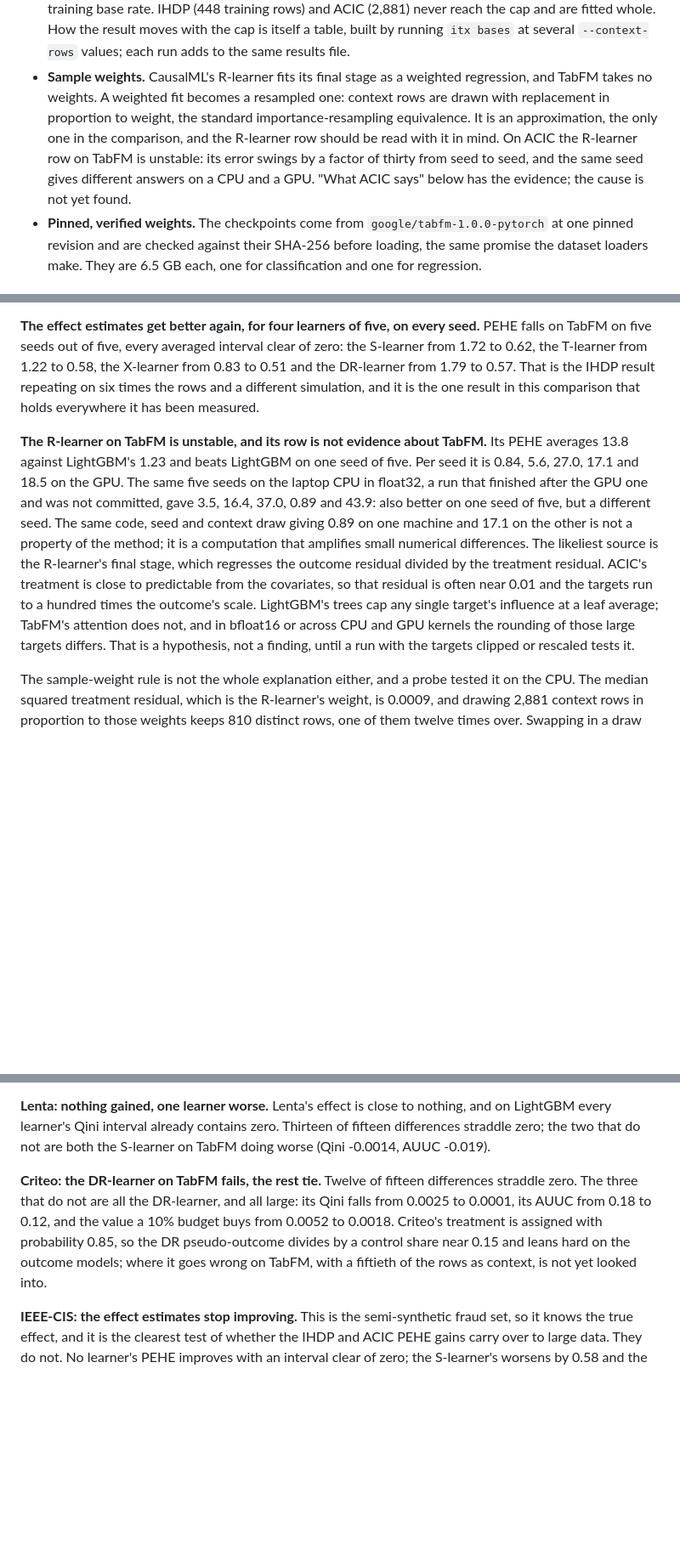
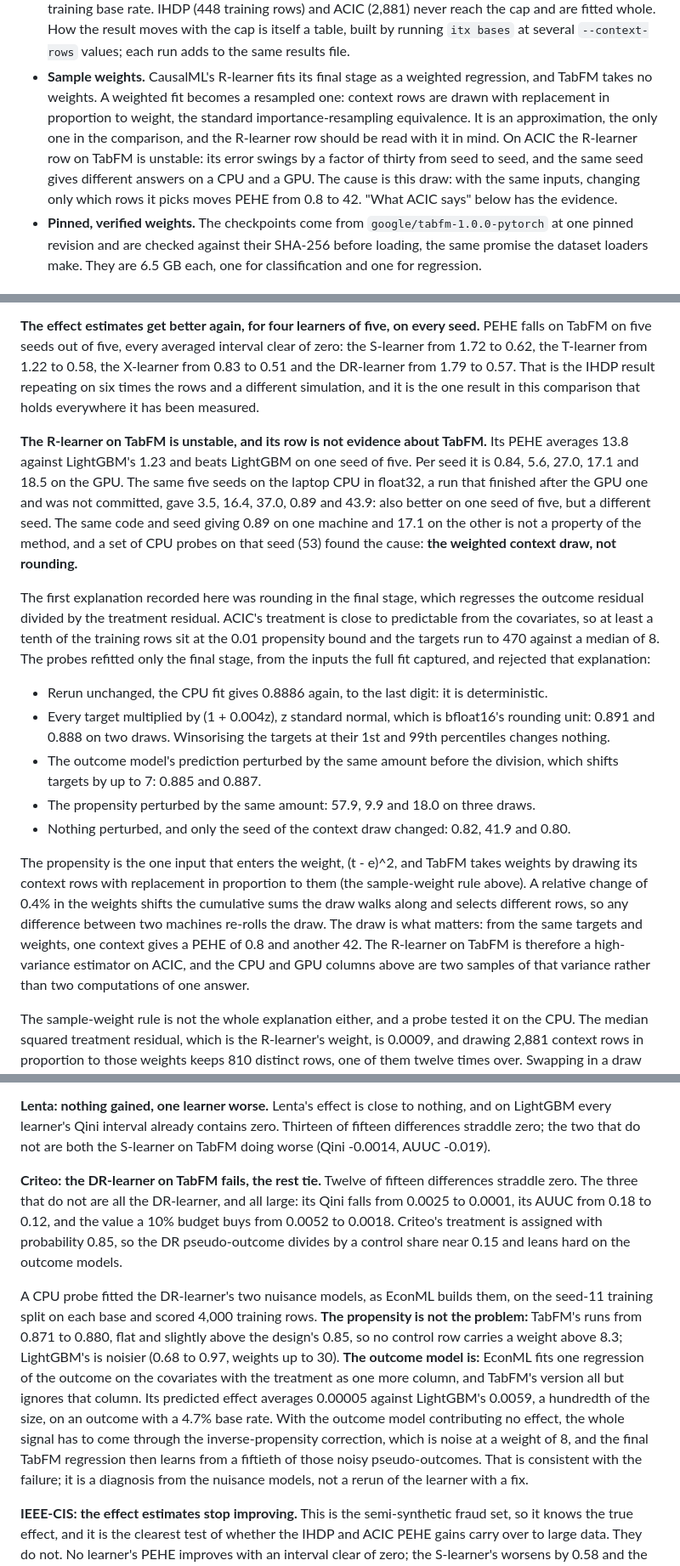
Before and after one commit to Peter-A-P/intervention-targeting-engine, a Markdown page: docs/estimators.md, 3 parts joined by grey strips. Shown at 85% size. GitHub-like rendering; blank space fills up the shorter version.

Commit message:
docs/estimators.md: the R-learner's instability on TabFM is the weighted context draw, and the Criteo DR-learner's outcome model ignores treatment
CPU probes on ACIC seed 53: bfloat16-sized noise on the final-stage targets, directly or through the outcome model, leaves PEHE at 0.89; the same noise on the propensity, or only a new seed for the context draw, sends it to between 0.8 and 58. On Criteo, TabFM's propensity is flat near 0.876 and its outcome model's predicted effect is a hundredth of LightGBM's.

```diff
--- a/docs/estimators.md
+++ b/docs/estimators.md
@@ -1046,7 +1046,7 @@ zero with an interval of exactly zero.
   TabFM takes no weights. A weighted fit becomes a resampled one: context rows are drawn with
   replacement in proportion to weight, the standard importance-resampling equivalence. It is
   an approximation, the only one in the comparison, and the R-learner row should be read
-  with it in mind. On ACIC the R-learner row on TabFM is unstable: its error swings by a factor of thirty from seed to seed, and the same seed gives different answers on a CPU and a GPU. "What ACIC says" below has the evidence; the cause is not yet found.
+  with it in mind. On ACIC the R-learner row on TabFM is unstable: its error swings by a factor of thirty from seed to seed, and the same seed gives different answers on a CPU and a GPU. The cause is this draw: with the same inputs, changing only which rows it picks moves PEHE from 0.8 to 42. "What ACIC says" below has the evidence.
 - **Pinned, verified weights.** The checkpoints come from `google/tabfm-1.0.0-pytorch` at one
   pinned revision and are checked against their SHA-256 before loading, the same promise the
   dataset loaders make. They are 6.5 GB each, one for classification and one for regression.
@@ -1080,7 +1080,17 @@ Five seeds, all 2,881 training rows as context, an ensemble of one, TabFM on an
 
 **The effect estimates get better again, for four learners of five, on every seed.** PEHE falls on TabFM on five seeds out of five, every averaged interval clear of zero: the S-learner from 1.72 to 0.62, the T-learner from 1.22 to 0.58, the X-learner from 0.83 to 0.51 and the DR-learner from 1.79 to 0.57. That is the IHDP result repeating on six times the rows and a different simulation, and it is the one result in this comparison that holds everywhere it has been measured.
 
-**The R-learner on TabFM is unstable, and its row is not evidence about TabFM.** Its PEHE averages 13.8 against LightGBM's 1.23 and beats LightGBM on one seed of five. Per seed it is 0.84, 5.6, 27.0, 17.1 and 18.5 on the GPU. The same five seeds on the laptop CPU in float32, a run that finished after the GPU one and was not committed, gave 3.5, 16.4, 37.0, 0.89 and 43.9: also better on one seed of five, but a different seed. The same code, seed and context draw giving 0.89 on one machine and 17.1 on the other is not a property of the method; it is a computation that amplifies small numerical differences. The likeliest source is the R-learner's final stage, which regresses the outcome residual divided by the treatment residual. ACIC's treatment is close to predictable from the covariates, so that residual is often near 0.01 and the targets run to a hundred times the outcome's scale. LightGBM's trees cap any single target's influence at a leaf average; TabFM's attention does not, and in bfloat16 or across CPU and GPU kernels the rounding of those large targets differs. That is a hypothesis, not a finding, until a run with the targets clipped or rescaled tests it.
+**The R-learner on TabFM is unstable, and its row is not evidence about TabFM.** Its PEHE averages 13.8 against LightGBM's 1.23 and beats LightGBM on one seed of five. Per seed it is 0.84, 5.6, 27.0, 17.1 and 18.5 on the GPU. The same five seeds on the laptop CPU in float32, a run that finished after the GPU one and was not committed, gave 3.5, 16.4, 37.0, 0.89 and 43.9: also better on one seed of five, but a different seed. The same code and seed giving 0.89 on one machine and 17.1 on the other is not a property of the method, and a set of CPU probes on that seed (53) found the cause: **the weighted context draw, not rounding.**
+
+The first explanation recorded here was rounding in the final stage, which regresses the outcome residual divided by the treatment residual. ACIC's treatment is close to predictable from the covariates, so at least a tenth of the training rows sit at the 0.01 propensity bound and the targets run to 470 against a median of 8. The probes refitted only the final stage, from the inputs the full fit captured, and rejected that explanation:
+
+- Rerun unchanged, the CPU fit gives 0.8886 again, to the last digit: it is deterministic.
+- Every target multiplied by (1 + 0.004z), z standard normal, which is bfloat16's rounding unit: 0.891 and 0.888 on two draws. Winsorising the targets at their 1st and 99th percentiles changes nothing.
+- The outcome model's prediction perturbed by the same amount before the division, which shifts targets by up to 7: 0.885 and 0.887.
+- The propensity perturbed by the same amount: 57.9, 9.9 and 18.0 on three draws.
+- Nothing perturbed, and only the seed of the context draw changed: 0.82, 41.9 and 0.80.
+
+The propensity is the one input that enters the weight, (t - e)^2, and TabFM takes weights by drawing its context rows with replacement in proportion to them (the sample-weight rule above). A relative change of 0.4% in the weights shifts the cumulative sums the draw walks along and selects different rows, so any difference between two machines re-rolls the draw. The draw is what matters: from the same targets and weights, one context gives a PEHE of 0.8 and another 42. The R-learner on TabFM is therefore a high-variance estimator on ACIC, and the CPU and GPU columns above are two samples of that variance rather than two computations of one answer.
 
 The sample-weight rule is not the whole explanation either, and a probe tested it on the CPU. The median squared treatment residual, which is the R-learner's weight, is 0.0009, and drawing 2,881 context rows in proportion to those weights keeps 810 distinct rows, one of them twelve times over. Swapping in a draw without replacement, sized to the effective sample size (947 rows), lifted seed 11's Qini from 0.130 to 0.249 but sent PEHE from 3.5 to 10.9. The probe stays recorded because it shows how far the R-learner's TabFM result moves with the context it is given.
 
@@ -1102,7 +1112,9 @@ The three large sets ran at seed 11 only, on the same GPU setup, which is what t
 
 **Lenta: nothing gained, one learner worse.** Lenta's effect is close to nothing, and on LightGBM every learner's Qini interval already contains zero. Thirteen of fifteen differences straddle zero; the two that do not are both the S-learner on TabFM doing worse (Qini -0.0014, AUUC -0.019).
 
-**Criteo: the DR-learner on TabFM fails, the rest tie.** Twelve of fifteen differences straddle zero. The three that do not are all the DR-learner, and all large: its Qini falls from 0.0025 to 0.0001, its AUUC from 0.18 to 0.12, and the value a 10% budget buys from 0.0052 to 0.0018. Criteo's treatment is assigned with probability 0.85, so the DR pseudo-outcome divides by a control share near 0.15 and leans hard on the outcome models; where it goes wrong on TabFM, with a fiftieth of the rows as context, is not yet looked into.
+**Criteo: the DR-learner on TabFM fails, the rest tie.** Twelve of fifteen differences straddle zero. The three that do not are all the DR-learner, and all large: its Qini falls from 0.0025 to 0.0001, its AUUC from 0.18 to 0.12, and the value a 10% budget buys from 0.0052 to 0.0018. Criteo's treatment is assigned with probability 0.85, so the DR pseudo-outcome divides by a control share near 0.15 and leans hard on the outcome models.
+
+A CPU probe fitted the DR-learner's two nuisance models, as EconML builds them, on the seed-11 training split on each base and scored 4,000 training rows. **The propensity is not the problem:** TabFM's runs from 0.871 to 0.880, flat and slightly above the design's 0.85, so no control row carries a weight above 8.3; LightGBM's is noisier (0.68 to 0.97, weights up to 30). **The outcome model is:** EconML fits one regression of the outcome on the covariates with the treatment as one more column, and TabFM's version all but ignores that column. Its predicted effect averages 0.00005 against LightGBM's 0.0059, a hundredth of the size, on an outcome with a 4.7% base rate. With the outcome model contributing no effect, the whole signal has to come through the inverse-propensity correction, which is noise at a weight of 8, and the final TabFM regression then learns from a fiftieth of those noisy pseudo-outcomes. That is consistent with the failure; it is a diagnosis from the nuisance models, not a rerun of the learner with a fix.
 
 **IEEE-CIS: the effect estimates stop improving.** This is the semi-synthetic fraud set, so it knows the true effect, and it is the clearest test of whether the IHDP and ACIC PEHE gains carry over to large data. They do not. No learner's PEHE improves with an interval clear of zero; the S-learner's worsens by 0.58 and the T-learner's by 4.0, both clear of zero, and the other three straddle it. Of the rankings, the X-learner's Qini (-0.14) and AUUC (-0.010) are worse with intervals clear of zero and the other thirteen straddle it.
 
```
